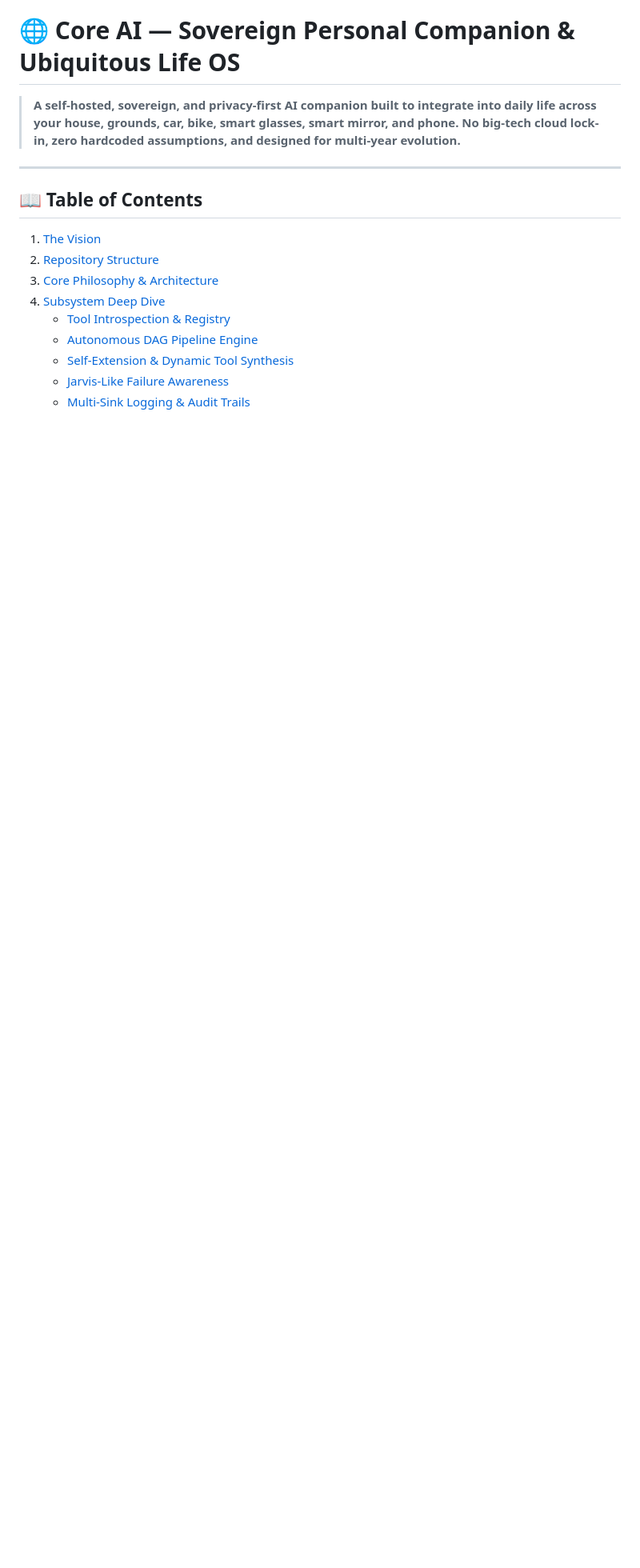
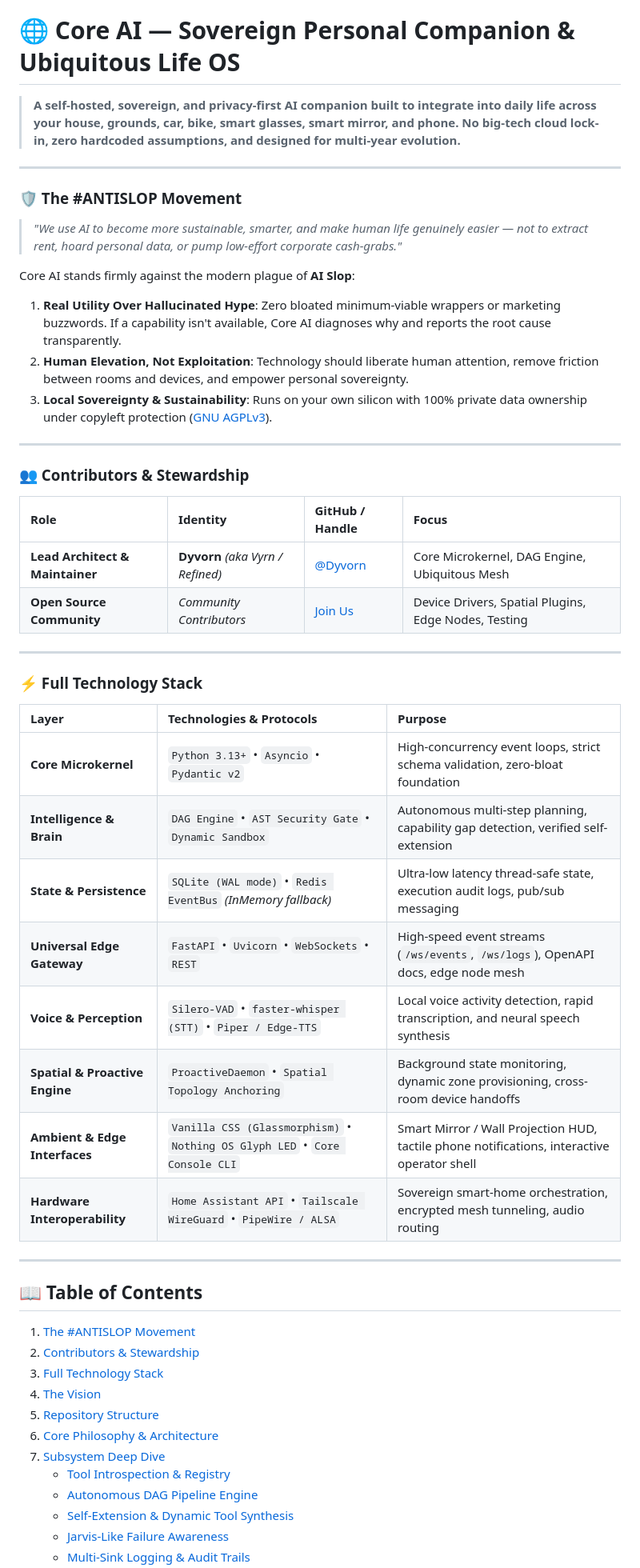
Before and after one commit to Dyvorn/Core-AI, a Markdown page: README.md, the part around one of its changes. Shown at 80% size. GitHub-like rendering; blank space fills up the shorter version.

Commit message:
docs: add #ANTISLOP manifesto, contributor credits for Dyvorn, and full-stack architecture breakdown to README

```diff
--- a/README.md
+++ b/README.md
@@ -4,11 +4,48 @@
 
 ---
 
+### 🛡️ The #ANTISLOP Movement
+> *"We use AI to become more sustainable, smarter, and make human life genuinely easier — not to extract rent, hoard personal data, or pump low-effort corporate cash-grabs."*
+
+Core AI stands firmly against the modern plague of **AI Slop**:
+1. **Real Utility Over Hallucinated Hype**: Zero bloated minimum-viable wrappers or marketing buzzwords. If a capability isn't available, Core AI diagnoses why and reports the root cause transparently.
+2. **Human Elevation, Not Exploitation**: Technology should liberate human attention, remove friction between rooms and devices, and empower personal sovereignty.
+3. **Local Sovereignty & Sustainability**: Runs on your own silicon with 100% private data ownership under copyleft protection ([GNU AGPLv3](LICENSE)).
+
+---
+
+### 👥 Contributors & Stewardship
+
+| Role | Identity | GitHub / Handle | Focus |
+| :--- | :--- | :--- | :--- |
+| **Lead Architect & Maintainer** | **Dyvorn** *(aka Vyrn / Refined)* | [@Dyvorn](https://github.com/Dyvorn) | Core Microkernel, DAG Engine, Ubiquitous Mesh |
+| **Open Source Community** | *Community Contributors* | [Join Us](CONTRIBUTING.md) | Device Drivers, Spatial Plugins, Edge Nodes, Testing |
+
+---
+
+### ⚡ Full Technology Stack
+
+| Layer | Technologies & Protocols | Purpose |
+| :--- | :--- | :--- |
+| **Core Microkernel** | `Python 3.13+` • `Asyncio` • `Pydantic v2` | High-concurrency event loops, strict schema validation, zero-bloat foundation |
+| **Intelligence & Brain** | `DAG Engine` • `AST Security Gate` • `Dynamic Sandbox` | Autonomous multi-step planning, capability gap detection, verified self-extension |
+| **State & Persistence** | `SQLite (WAL mode)` • `Redis EventBus` *(InMemory fallback)* | Ultra-low latency thread-safe state, execution audit logs, pub/sub messaging |
+| **Universal Edge Gateway** | `FastAPI` • `Uvicorn` • `WebSockets` • `REST` | High-speed event streams (`/ws/events`, `/ws/logs`), OpenAPI docs, edge node mesh |
+| **Voice & Perception** | `Silero-VAD` • `faster-whisper (STT)` • `Piper / Edge-TTS` | Local voice activity detection, rapid transcription, and neural speech synthesis |
+| **Spatial & Proactive Engine**| `ProactiveDaemon` • `Spatial Topology Anchoring` | Background state monitoring, dynamic zone provisioning, cross-room device handoffs |
+| **Ambient & Edge Interfaces** | `Vanilla CSS (Glassmorphism)` • `Nothing OS Glyph LED` • `Core Console CLI` | Smart Mirror / Wall Projection HUD, tactile phone notifications, interactive operator shell |
+| **Hardware Interoperability** | `Home Assistant API` • `Tailscale WireGuard` • `PipeWire / ALSA` | Sovereign smart-home orchestration, encrypted mesh tunneling, audio routing |
+
+---
+
 ## 📖 Table of Contents
-1. [The Vision](#-the-vision)
-2. [Repository Structure](#-repository-structure)
-3. [Core Philosophy & Architecture](#-core-philosophy--architecture)
-4. [Subsystem Deep Dive](#-subsystem-deep-dive)
+1. [The #ANTISLOP Movement](#️-the-antislop-movement)
+2. [Contributors & Stewardship](#-contributors--stewardship)
+3. [Full Technology Stack](#-full-technology-stack)
+4. [The Vision](#-the-vision)
+5. [Repository Structure](#-repository-structure)
+6. [Core Philosophy & Architecture](#-core-philosophy--architecture)
+7. [Subsystem Deep Dive](#-subsystem-deep-dive)
    - [Tool Introspection & Registry](#1-tool-introspection--registry)
    - [Autonomous DAG Pipeline Engine](#2-autonomous-dag-pipeline-engine)
    - [Self-Extension & Dynamic Tool Synthesis](#3-self-extension--dynamic-tool-synthesis)
```
Also changed, not shown: other parts of README.md (+6 -5 lines).
